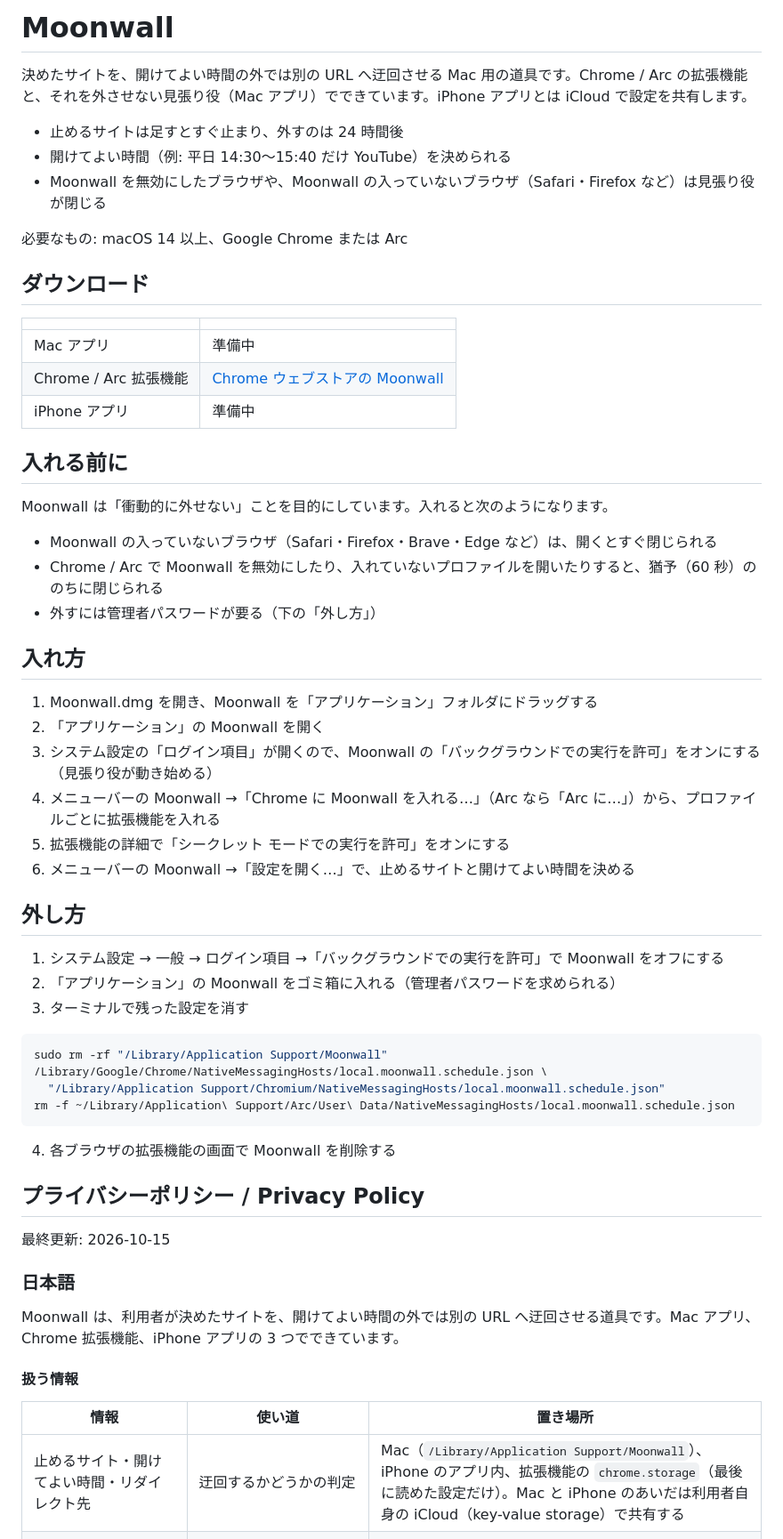
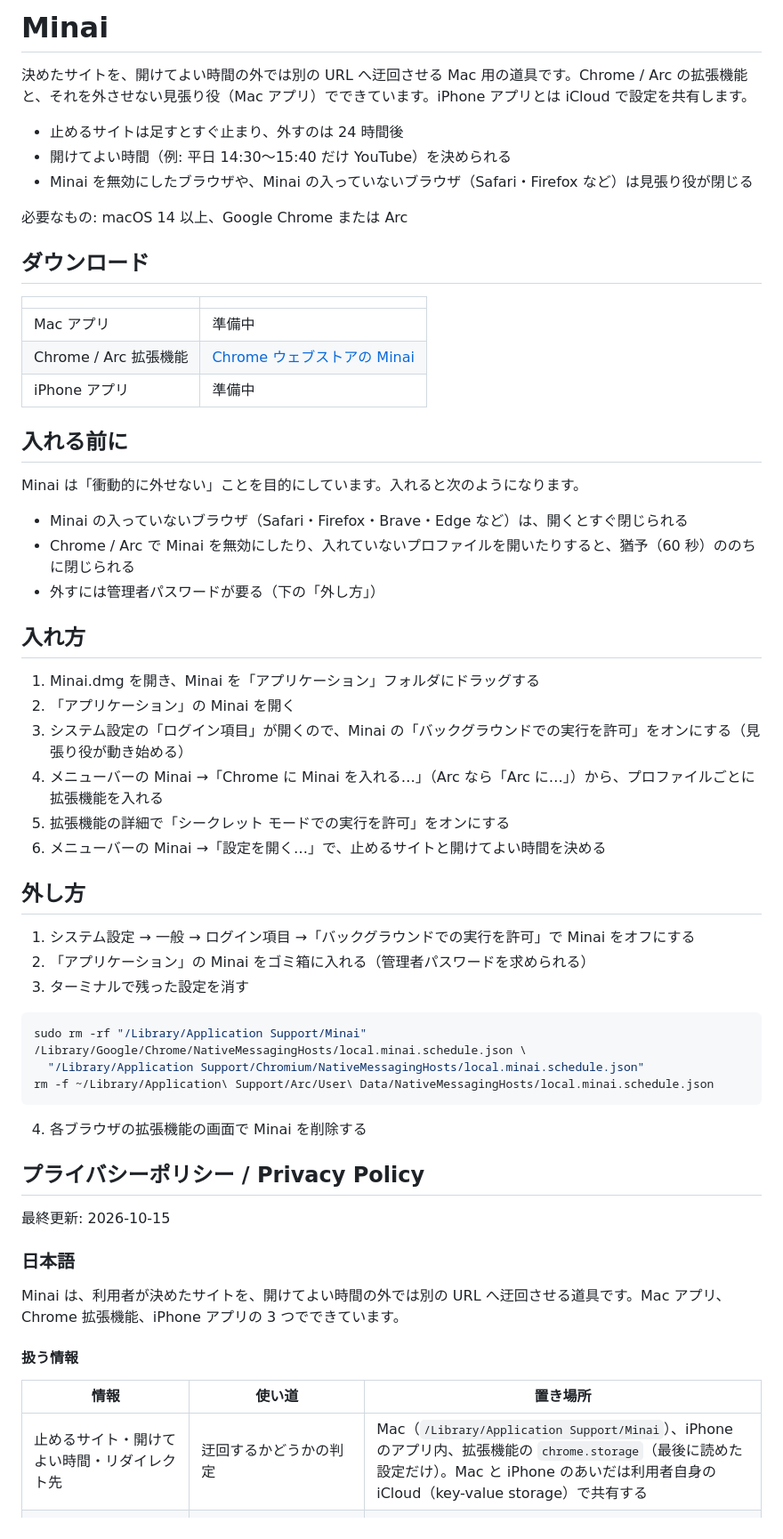
Before and after one commit to kenta3578/detour-privacy, a Markdown page: index.md, the part around one of its changes. Shown at 89% size. Drawn GitHub-style.

Commit message:
配布ページとプライバシーポリシーの名前を Minai にする

````diff
--- a/index.md
+++ b/index.md
@@ -1,10 +1,10 @@
-# Moonwall
+# Minai
 
 決めたサイトを、開けてよい時間の外では別の URL へ迂回させる Mac 用の道具です。Chrome / Arc の拡張機能と、それを外させない見張り役（Mac アプリ）でできています。iPhone アプリとは iCloud で設定を共有します。
 
 - 止めるサイトは足すとすぐ止まり、外すのは 24 時間後
 - 開けてよい時間（例: 平日 14:30〜15:40 だけ YouTube）を決められる
-- Moonwall を無効にしたブラウザや、Moonwall の入っていないブラウザ（Safari・Firefox など）は見張り役が閉じる
+- Minai を無効にしたブラウザや、Minai の入っていないブラウザ（Safari・Firefox など）は見張り役が閉じる
 
 必要なもの: macOS 14 以上、Google Chrome または Arc
 
@@ -13,39 +13,39 @@
 | | |
 |---|---|
 | Mac アプリ | 準備中 |
-| Chrome / Arc 拡張機能 | [Chrome ウェブストアの Moonwall](https://chromewebstore.google.com/detail/bhdjgpdchikocailnddgmnkmappdgmck) |
+| Chrome / Arc 拡張機能 | [Chrome ウェブストアの Minai](https://chromewebstore.google.com/detail/bhdjgpdchikocailnddgmnkmappdgmck) |
 | iPhone アプリ | 準備中 |
 
 ## 入れる前に
 
-Moonwall は「衝動的に外せない」ことを目的にしています。入れると次のようになります。
+Minai は「衝動的に外せない」ことを目的にしています。入れると次のようになります。
 
-- Moonwall の入っていないブラウザ（Safari・Firefox・Brave・Edge など）は、開くとすぐ閉じられる
-- Chrome / Arc で Moonwall を無効にしたり、入れていないプロファイルを開いたりすると、猶予（60 秒）ののちに閉じられる
+- Minai の入っていないブラウザ（Safari・Firefox・Brave・Edge など）は、開くとすぐ閉じられる
+- Chrome / Arc で Minai を無効にしたり、入れていないプロファイルを開いたりすると、猶予（60 秒）ののちに閉じられる
 - 外すには管理者パスワードが要る（下の「外し方」）
 
 ## 入れ方
 
-1. Moonwall.dmg を開き、Moonwall を「アプリケーション」フォルダにドラッグする
-2. 「アプリケーション」の Moonwall を開く
-3. システム設定の「ログイン項目」が開くので、Moonwall の「バックグラウンドでの実行を許可」をオンにする（見張り役が動き始める）
-4. メニューバーの Moonwall →「Chrome に Moonwall を入れる…」（Arc なら「Arc に…」）から、プロファイルごとに拡張機能を入れる
+1. Minai.dmg を開き、Minai を「アプリケーション」フォルダにドラッグする
+2. 「アプリケーション」の Minai を開く
+3. システム設定の「ログイン項目」が開くので、Minai の「バックグラウンドでの実行を許可」をオンにする（見張り役が動き始める）
+4. メニューバーの Minai →「Chrome に Minai を入れる…」（Arc なら「Arc に…」）から、プロファイルごとに拡張機能を入れる
 5. 拡張機能の詳細で「シークレット モードでの実行を許可」をオンにする
-6. メニューバーの Moonwall →「設定を開く…」で、止めるサイトと開けてよい時間を決める
+6. メニューバーの Minai →「設定を開く…」で、止めるサイトと開けてよい時間を決める
 
 ## 外し方
 
-1. システム設定 → 一般 → ログイン項目 →「バックグラウンドでの実行を許可」で Moonwall をオフにする
-2. 「アプリケーション」の Moonwall をゴミ箱に入れる（管理者パスワードを求められる）
+1. システム設定 → 一般 → ログイン項目 →「バックグラウンドでの実行を許可」で Minai をオフにする
+2. 「アプリケーション」の Minai をゴミ箱に入れる（管理者パスワードを求められる）
 3. ターミナルで残った設定を消す
 
 ```sh
-sudo rm -rf "/Library/Application Support/Moonwall" /Library/Google/Chrome/NativeMessagingHosts/local.moonwall.schedule.json \
-  "/Library/Application Support/Chromium/NativeMessagingHosts/local.moonwall.schedule.json"
-rm -f ~/Library/Application\ Support/Arc/User\ Data/NativeMessagingHosts/local.moonwall.schedule.json
+sudo rm -rf "/Library/Application Support/Minai" /Library/Google/Chrome/NativeMessagingHosts/local.minai.schedule.json \
+  "/Library/Application Support/Chromium/NativeMessagingHosts/local.minai.schedule.json"
+rm -f ~/Library/Application\ Support/Arc/User\ Data/NativeMessagingHosts/local.minai.schedule.json
 ```
 
-4. 各ブラウザの拡張機能の画面で Moonwall を削除する
+4. 各ブラウザの拡張機能の画面で Minai を削除する
 
 ## プライバシーポリシー / Privacy Policy
 
@@ -53,11 +53,11 @@ rm -f ~/Library/Application\ Support/Arc/User\ Data/NativeMessagingHosts/local.m
 
 ### 日本語
 
-Moonwall は、利用者が決めたサイトを、開けてよい時間の外では別の URL へ迂回させる道具です。Mac アプリ、Chrome 拡張機能、iPhone アプリの 3 つでできています。
+Minai は、利用者が決めたサイトを、開けてよい時間の外では別の URL へ迂回させる道具です。Mac アプリ、Chrome 拡張機能、iPhone アプリの 3 つでできています。
 
 #### 扱う情報
 
 | 情報 | 使い道 | 置き場所 |
 |---|---|---|
-| 止めるサイト・開けてよい時間・リダイレクト先 | 迂回するかどうかの判定 | Mac（`/Library/Application Support/Moonwall`）、iPhone のアプリ内、拡張機能の `chrome.storage`（最後に読めた設定だけ）。Mac と iPhone のあいだは利用者自身の iCloud（key-value storage）で共有する |
+| 止めるサイト・開けてよい時間・リダイレクト先 | 迂回するかどうかの判定 | Mac（`/Library/Application Support/Minai`）、iPhone のアプリ内、拡張機能の `chrome.storage`（最後に読めた設定だけ）。Mac と iPhone のあいだは利用者自身の iCloud（key-value storage）で共有する |
 | 開いているタブの URL（拡張機能） | 止めるサイトとの照合。照合後は保存しない | 保存しない |
````
Also changed, not shown: other parts of index.md (+9 -9 lines).
